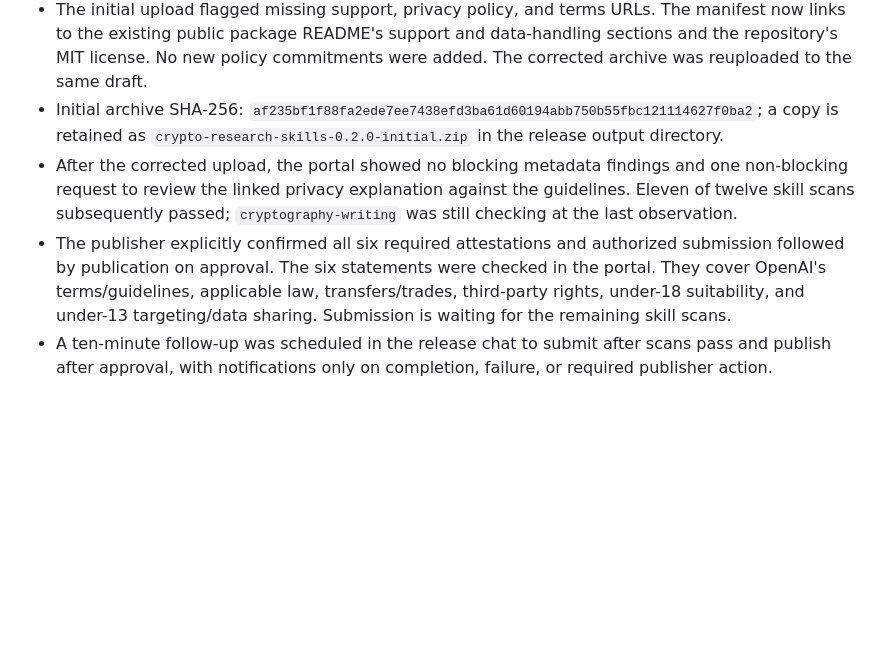
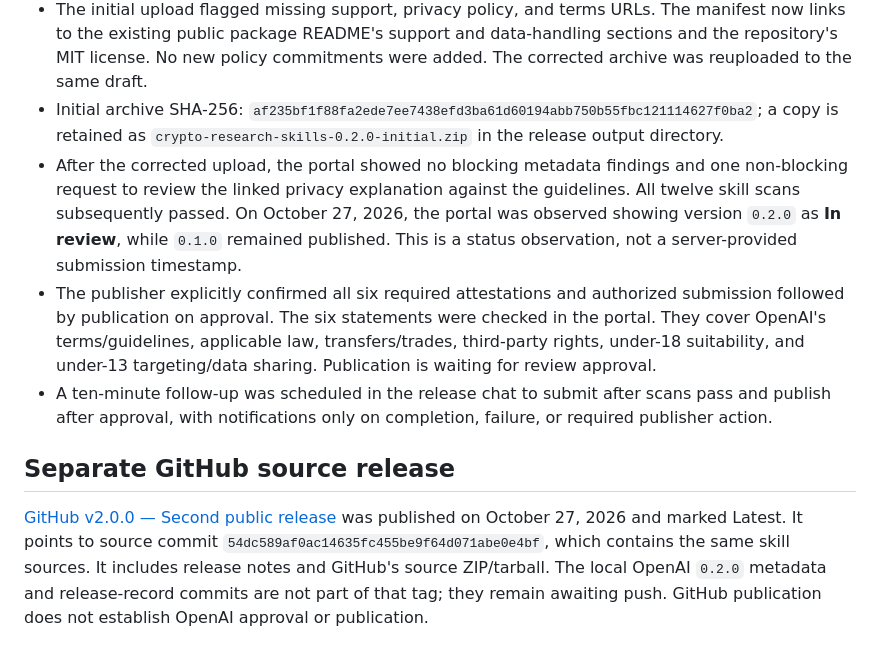
Before and after one commit to ziyang-theory/cryptography-research-skills, a Markdown page: submission/release-0.2.0.md, the part around the change. Rendered like a GitHub page; blank space fills up the shorter version.

```diff
--- a/submission/release-0.2.0.md
+++ b/submission/release-0.2.0.md
@@ -36,6 +36,10 @@ Existing behavioral results for `0.1.0` do not establish behavioral results for
 - Draft submission: `appsub_6ae1459fd9a48191bcf6c0aa3e0c2ba4`, uploaded on October 27, 2026. The portal still shows `0.1.0` as the published version.
 - The initial upload flagged missing support, privacy policy, and terms URLs. The manifest now links to the existing public package README's support and data-handling sections and the repository's MIT license. No new policy commitments were added. The corrected archive was reuploaded to the same draft.
 - Initial archive SHA-256: `af235bf1f88fa2ede7ee7438efd3ba61d60194abb750b55fbc121114627f0ba2`; a copy is retained as `crypto-research-skills-0.2.0-initial.zip` in the release output directory.
-- After the corrected upload, the portal showed no blocking metadata findings and one non-blocking request to review the linked privacy explanation against the guidelines. Eleven of twelve skill scans subsequently passed; `cryptography-writing` was still checking at the last observation.
-- The publisher explicitly confirmed all six required attestations and authorized submission followed by publication on approval. The six statements were checked in the portal. They cover OpenAI's terms/guidelines, applicable law, transfers/trades, third-party rights, under-18 suitability, and under-13 targeting/data sharing. Submission is waiting for the remaining skill scans.
+- After the corrected upload, the portal showed no blocking metadata findings and one non-blocking request to review the linked privacy explanation against the guidelines. All twelve skill scans subsequently passed. On October 27, 2026, the portal was observed showing version `0.2.0` as **In review**, while `0.1.0` remained published. This is a status observation, not a server-provided submission timestamp.
+- The publisher explicitly confirmed all six required attestations and authorized submission followed by publication on approval. The six statements were checked in the portal. They cover OpenAI's terms/guidelines, applicable law, transfers/trades, third-party rights, under-18 suitability, and under-13 targeting/data sharing. Publication is waiting for review approval.
 - A ten-minute follow-up was scheduled in the release chat to submit after scans pass and publish after approval, with notifications only on completion, failure, or required publisher action.
+
+## Separate GitHub source release
+
+[GitHub v2.0.0 — Second public release](https://github.com/ziyang-theory/cryptography-research-skills/releases/tag/v2.0.0) was published on October 27, 2026 and marked Latest. It points to source commit `54dc589af0ac14635fc455be9f64d071abe0e4bf`, which contains the same skill sources. It includes release notes and GitHub's source ZIP/tarball. The local OpenAI `0.2.0` metadata and release-record commits are not part of that tag; they remain awaiting push. GitHub publication does not establish OpenAI approval or publication.
```
Also changed, not shown: submission/README.md (+1 -1 lines).
